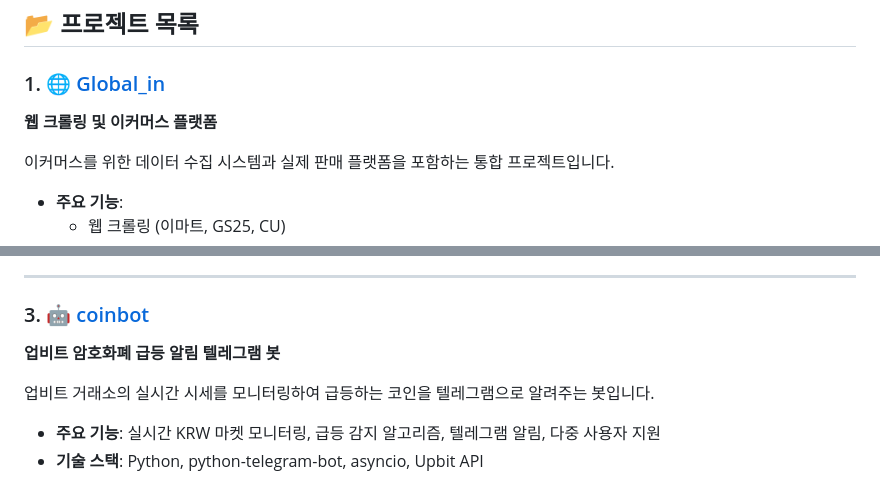
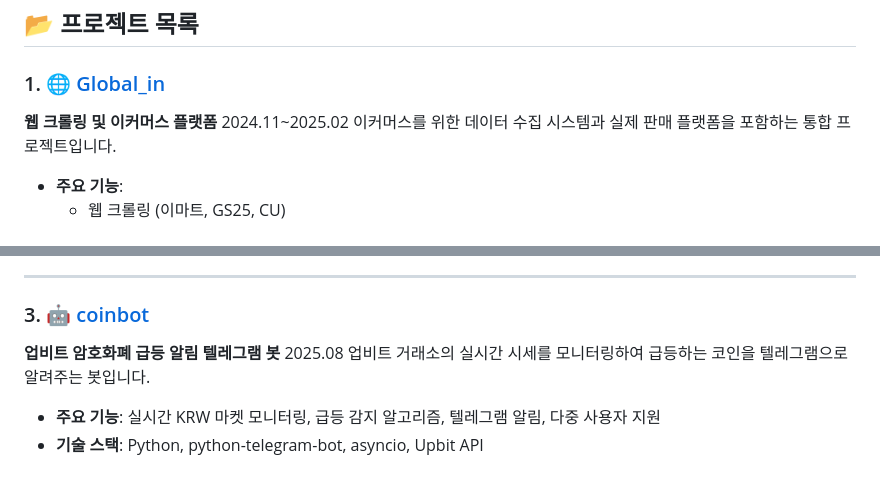
Before and after one commit to lowshot31/dev-archive, a Markdown page: README.md, 2 parts joined by grey strips. GitHub-like rendering.

```diff
--- a/README.md
+++ b/README.md
@@ -6,7 +6,7 @@
 
 ### 1. [🌐 Global_in](./Global_in)
 **웹 크롤링 및 이커머스 플랫폼**
-
+2024.11~2025.02
 이커머스를 위한 데이터 수집 시스템과 실제 판매 플랫폼을 포함하는 통합 프로젝트입니다.
 
 - **주요 기능**:
@@ -42,7 +42,7 @@ FastAPI 기반의 유기농 유제품 전문 기업 홈페이지로, Salesforce
 
 ### 3. [🤖 coinbot](./coinbot)
 **업비트 암호화폐 급등 알림 텔레그램 봇**
-
+2025.08
 업비트 거래소의 실시간 시세를 모니터링하여 급등하는 코인을 텔레그램으로 알려주는 봇입니다.
 
 - **주요 기능**: 실시간 KRW 마켓 모니터링, 급등 감지 알고리즘, 텔레그램 알림, 다중 사용자 지원
```
Also changed, not shown: other parts of README.md (+2 -2 lines).
